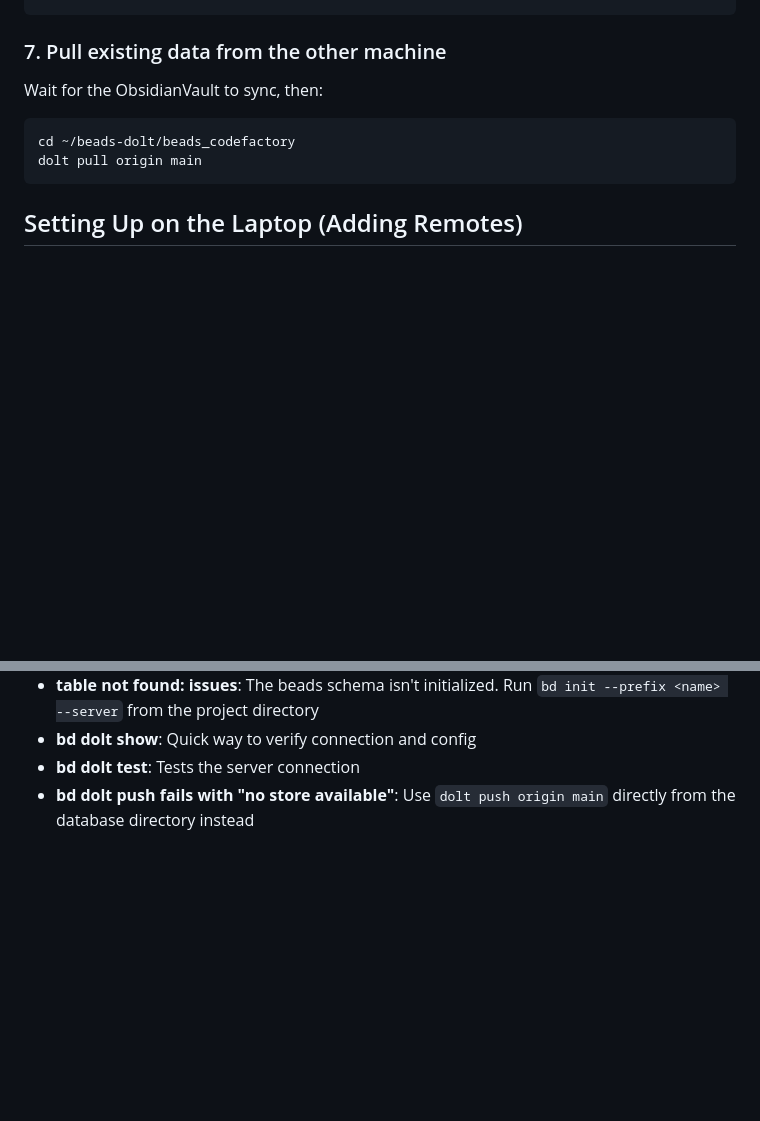
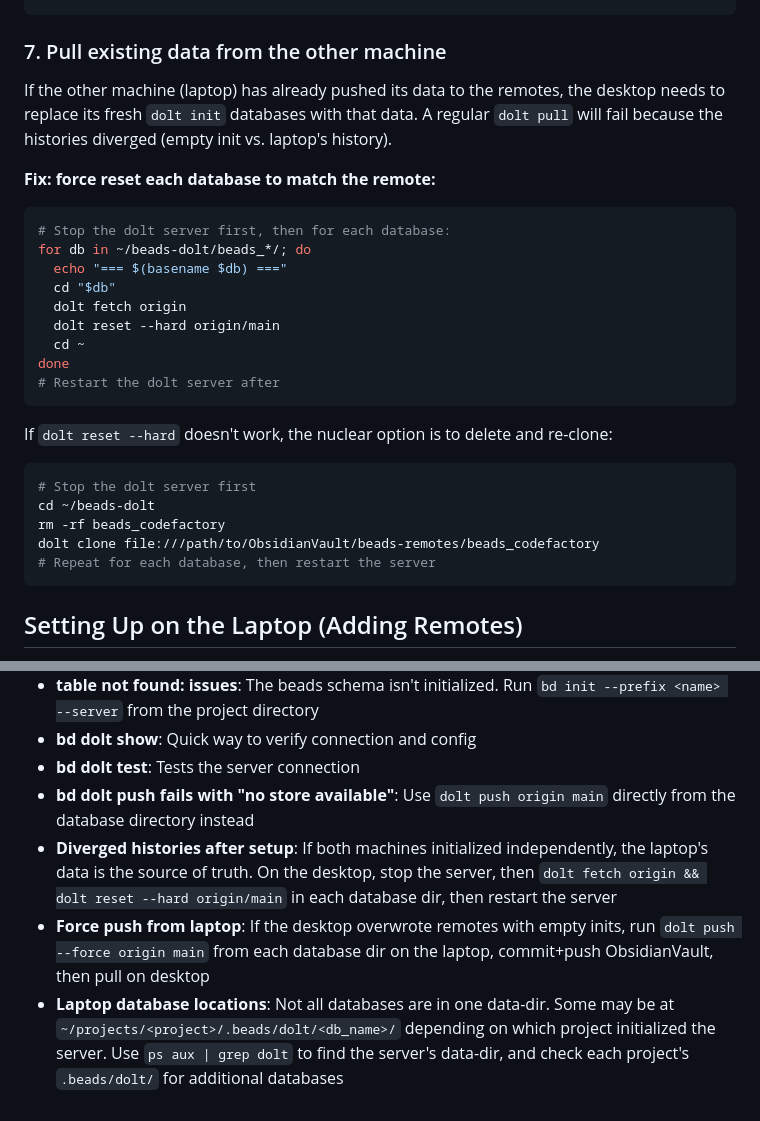
Before and after one commit to GGPrompts/codefactory, a Markdown page: BEADS_SETUP.md, 2 parts joined by grey strips. Drawn GitHub-style; blank space fills up the shorter version.

Commit message:
Add diverged history recovery instructions to beads setup guide
Documents how to handle the case where both machines initialized
independently, including force reset and force push workflows.

Co-Authored-By: Claude Opus 4.6 <noreply@anthropic.com>

````diff
--- a/BEADS_SETUP.md
+++ b/BEADS_SETUP.md
@@ -142,10 +142,30 @@ dolt push origin main
 
 ### 7. Pull existing data from the other machine
 
-Wait for the ObsidianVault to sync, then:
+If the other machine (laptop) has already pushed its data to the remotes, the desktop needs to replace its fresh `dolt init` databases with that data. A regular `dolt pull` will fail because the histories diverged (empty init vs. laptop's history).
+
+**Fix: force reset each database to match the remote:**
+
 ```bash
-cd ~/beads-dolt/beads_codefactory
-dolt pull origin main
+# Stop the dolt server first, then for each database:
+for db in ~/beads-dolt/beads_*/; do
+  echo "=== $(basename $db) ==="
+  cd "$db"
+  dolt fetch origin
+  dolt reset --hard origin/main
+  cd ~
+done
+# Restart the dolt server after
+```
+
+If `dolt reset --hard` doesn't work, the nuclear option is to delete and re-clone:
+
+```bash
+# Stop the dolt server first
+cd ~/beads-dolt
+rm -rf beads_codefactory
+dolt clone file:///path/to/ObsidianVault/beads-remotes/beads_codefactory
+# Repeat for each database, then restart the server
 ```
 
 ## Setting Up on the Laptop (Adding Remotes)
@@ -210,3 +230,6 @@ Other projects still use local SQLite (`beads.db`) and aren't synced.
 - **bd dolt show**: Quick way to verify connection and config
 - **bd dolt test**: Tests the server connection
 - **bd dolt push fails with "no store available"**: Use `dolt push origin main` directly from the database directory instead
+- **Diverged histories after setup**: If both machines initialized independently, the laptop's data is the source of truth. On the desktop, stop the server, then `dolt fetch origin && dolt reset --hard origin/main` in each database dir, then restart the server
+- **Force push from laptop**: If the desktop overwrote remotes with empty inits, run `dolt push --force origin main` from each database dir on the laptop, commit+push ObsidianVault, then pull on desktop
+- **Laptop database locations**: Not all databases are in one data-dir. Some may be at `~/projects/<project>/.beads/dolt/<db_name>/` depending on which project initialized the server. Use `ps aux | grep dolt` to find the server's data-dir, and check each project's `.beads/dolt/` for additional databases
````
